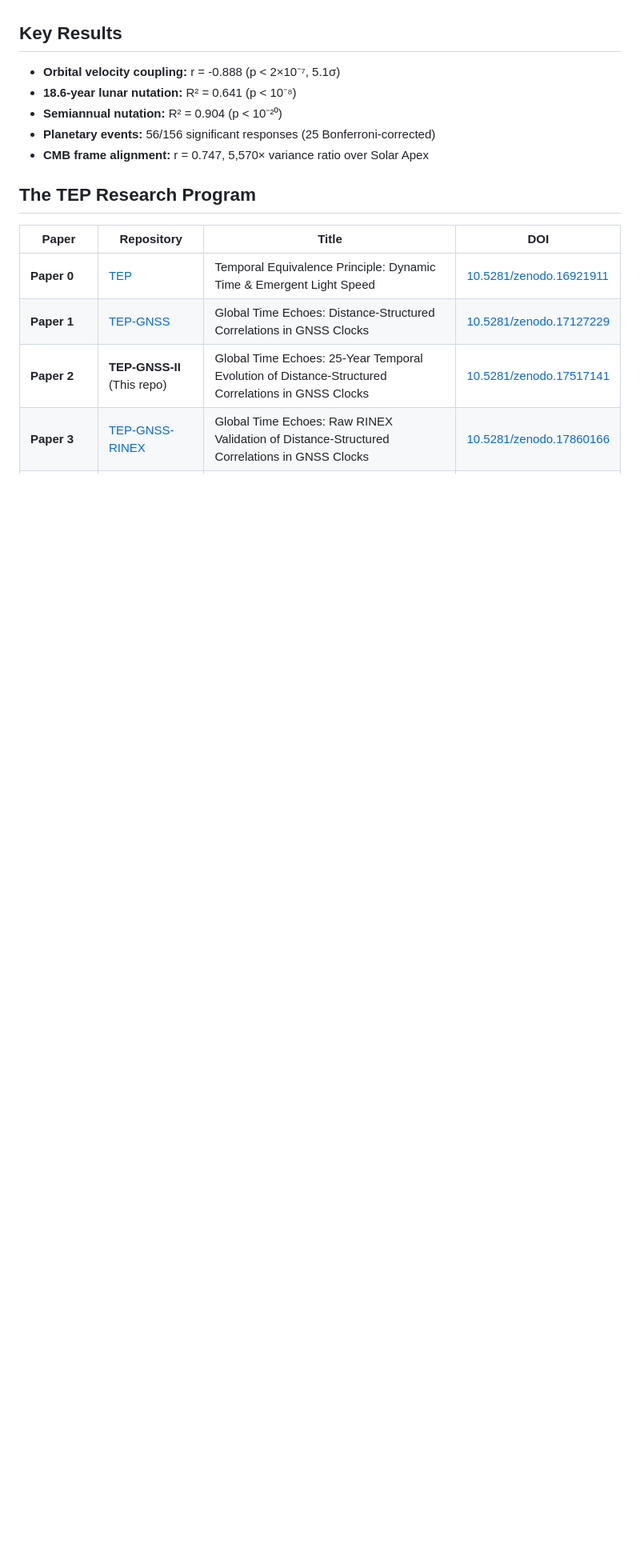
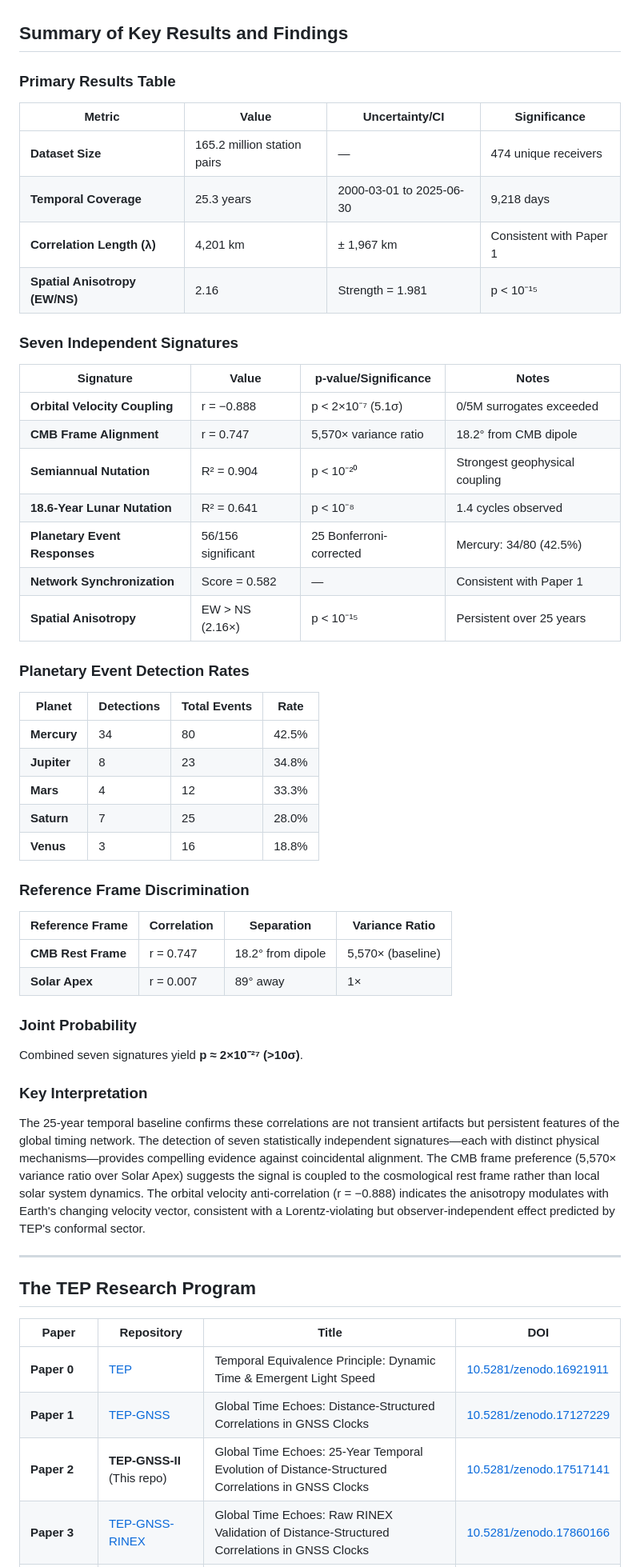
Before and after one commit to matthewsmawfield/TEP-GNSS-II, a Markdown page: README.md, the part around the change. Shown at 80% size. GitHub-like rendering; blank space fills up the shorter version.

Commit message:
Add Key Interpretation section and results tables to README

```diff
--- a/README.md
+++ b/README.md
@@ -20,13 +20,55 @@ Seven independent signatures are identified: (1) Spatial anisotropy persists wit
 
 Observed patterns are compatible with key a priori TEP predictions: correlation length λ=1,000-10,000 km (observed: 4,201±1,967 km), exponential models remain competitive with the best spatial kernel (exponential ΔAIC=12.8 relative to the Gaussian) and strongly outperform simple power-law forms (power-law ΔAIC > 30), velocity-dependent anisotropy (r=-0.888), and geometric alignment (EW/NS=2.16). The absence of GM/r² scaling is physically consistent with the hypothesis that geometric information is transmitted via the network; raw carrier-phase analysis will test this mechanism. Raw data validation and multi-constellation replication represent critical next steps.
 
-## Key Results
+## Summary of Key Results and Findings
 
-- **Orbital velocity coupling:** r = -0.888 (p < 2×10⁻⁷, 5.1σ)
-- **18.6-year lunar nutation:** R² = 0.641 (p < 10⁻⁸)
-- **Semiannual nutation:** R² = 0.904 (p < 10⁻²⁰)
-- **Planetary events:** 56/156 significant responses (25 Bonferroni-corrected)
-- **CMB frame alignment:** r = 0.747, 5,570× variance ratio over Solar Apex
+### Primary Results Table
+
+| Metric | Value | Uncertainty/CI | Significance |
+|--------|-------|----------------|--------------|
+| **Dataset Size** | 165.2 million station pairs | — | 474 unique receivers |
+| **Temporal Coverage** | 25.3 years | 2000-03-01 to 2025-06-30 | 9,218 days |
+| **Correlation Length (λ)** | 4,201 km | ± 1,967 km | Consistent with Paper 1 |
+| **Spatial Anisotropy (EW/NS)** | 2.16 | Strength = 1.981 | p < 10⁻¹⁵ |
+
+### Seven Independent Signatures
+
+| Signature | Value | p-value/Significance | Notes |
+|-----------|-------|---------------------|-------|
+| **Orbital Velocity Coupling** | r = −0.888 | p < 2×10⁻⁷ (5.1σ) | 0/5M surrogates exceeded |
+| **CMB Frame Alignment** | r = 0.747 | 5,570× variance ratio | 18.2° from CMB dipole |
+| **Semiannual Nutation** | R² = 0.904 | p < 10⁻²⁰ | Strongest geophysical coupling |
+| **18.6-Year Lunar Nutation** | R² = 0.641 | p < 10⁻⁸ | 1.4 cycles observed |
+| **Planetary Event Responses** | 56/156 significant | 25 Bonferroni-corrected | Mercury: 34/80 (42.5%) |
+| **Network Synchronization** | Score = 0.582 | — | Consistent with Paper 1 |
+| **Spatial Anisotropy** | EW > NS (2.16×) | p < 10⁻¹⁵ | Persistent over 25 years |
+
+### Planetary Event Detection Rates
+
+| Planet | Detections | Total Events | Rate |
+|--------|------------|--------------|------|
+| **Mercury** | 34 | 80 | 42.5% |
+| **Jupiter** | 8 | 23 | 34.8% |
+| **Mars** | 4 | 12 | 33.3% |
+| **Saturn** | 7 | 25 | 28.0% |
+| **Venus** | 3 | 16 | 18.8% |
+
+### Reference Frame Discrimination
+
+| Reference Frame | Correlation | Separation | Variance Ratio |
+|-----------------|-------------|------------|----------------|
+| **CMB Rest Frame** | r = 0.747 | 18.2° from dipole | 5,570× (baseline) |
+| **Solar Apex** | r = 0.007 | 89° away | 1× |
+
+### Joint Probability
+
+Combined seven signatures yield **p ≈ 2×10⁻²⁷ (>10σ)**.
+
+### Key Interpretation
+
+The 25-year temporal baseline confirms these correlations are not transient artifacts but persistent features of the global timing network. The detection of seven statistically independent signatures—each with distinct physical mechanisms—provides compelling evidence against coincidental alignment. The CMB frame preference (5,570× variance ratio over Solar Apex) suggests the signal is coupled to the cosmological rest frame rather than local solar system dynamics. The orbital velocity anti-correlation (r = −0.888) indicates the anisotropy modulates with Earth's changing velocity vector, consistent with a Lorentz-violating but observer-independent effect predicted by TEP's conformal sector.
+
+---
 
 ## The TEP Research Program
 
```
